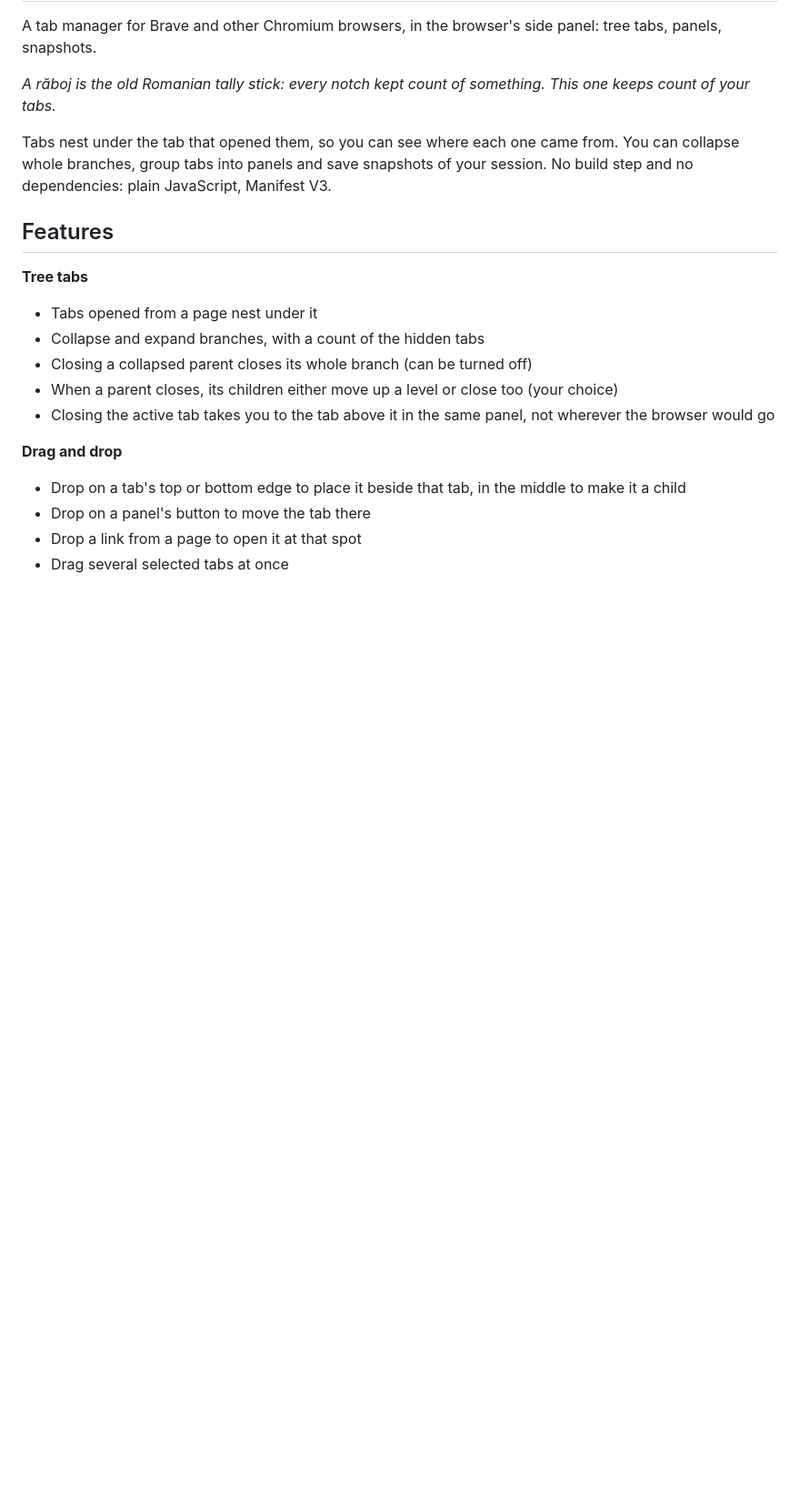
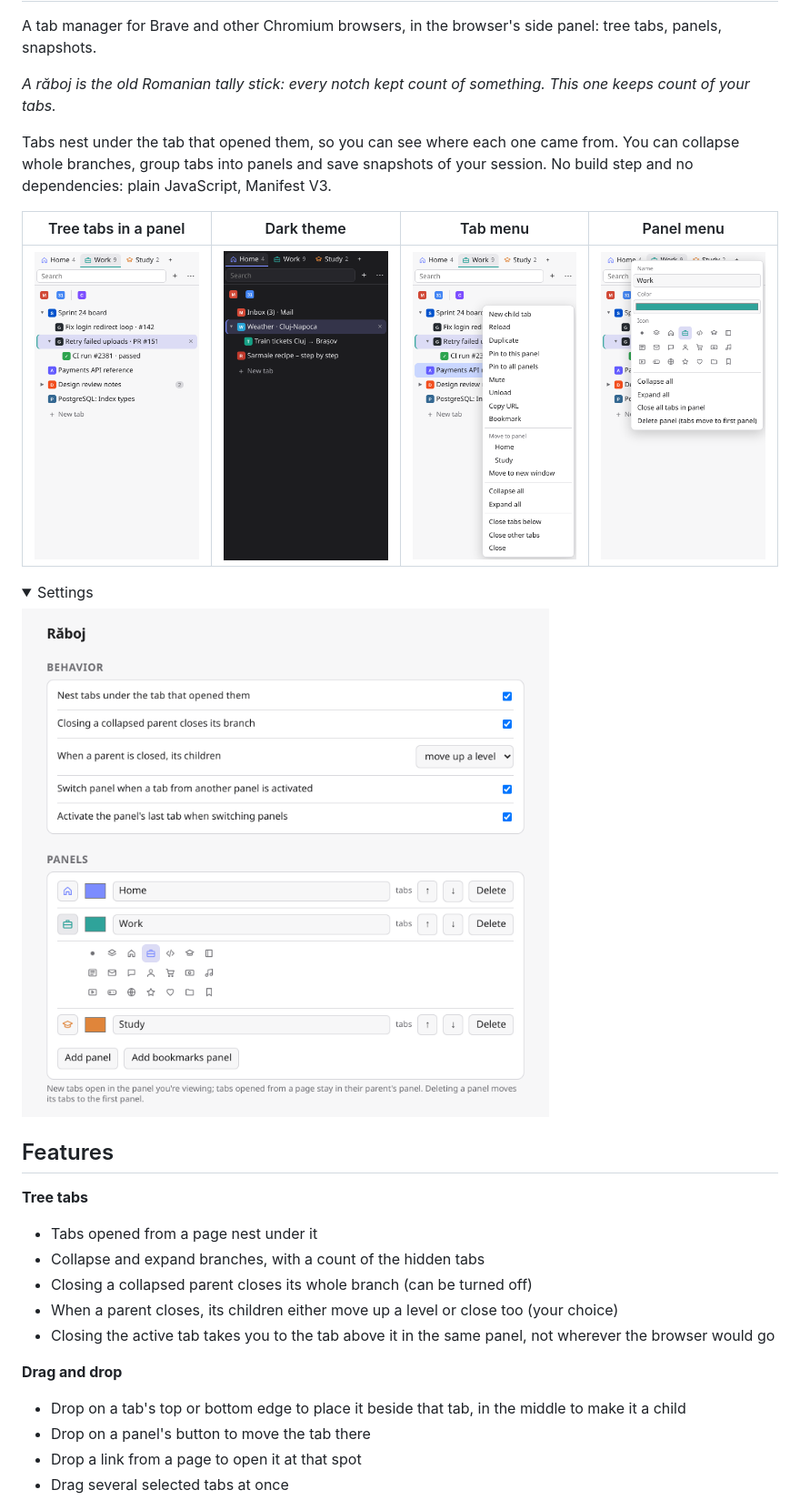
Before and after one commit to radum706/R-boj, a Markdown page: README.md, the part around the change. Shown at 91% size. Rendered like a GitHub page; pictures changed too: docs/screenshots/panel-menu.png (added), docs/screenshots/settings.png (added), docs/screenshots/sidebar-dark.png (added); folded sections open; blank space fills up the shorter version.

Commit message:
Add screenshots to the README
Taken in Chromium with the extension loaded, from a made-up session
served locally (letter favicons, no real sites). The sidebar now takes
an optional ?window=<id>, so it can be opened as a page showing another
window's tabs; that's how the screenshots were taken.

Co-Authored-By: Claude Opus 5.5 <noreply@anthropic.com>

```diff
--- a/README.md
+++ b/README.md
@@ -5,6 +5,17 @@ A tab manager for Brave and other Chromium browsers, in the browser's side panel
 *A răboj is the old Romanian tally stick: every notch kept count of something. This one keeps count of your tabs.*
 
 Tabs nest under the tab that opened them, so you can see where each one came from. You can collapse whole branches, group tabs into panels and save snapshots of your session. No build step and no dependencies: plain JavaScript, Manifest V3.
+
+| Tree tabs in a panel | Dark theme | Tab menu | Panel menu |
+|---|---|---|---|
+| <img src="docs/screenshots/sidebar-light.png" alt="The Work panel: a tree of tabs with a collapsed branch, two tabs pinned in all panels and one pinned to Work" width="200"> | <img src="docs/screenshots/sidebar-dark.png" alt="The Home panel in the dark theme" width="200"> | <img src="docs/screenshots/tab-menu.png" alt="Right-click menu on a tab, with pinning to this panel or to all panels" width="200"> | <img src="docs/screenshots/panel-menu.png" alt="Right-click menu on a panel: name, colour and icon" width="200"> |
+
+<details>
+<summary>Settings</summary>
+
+<img src="docs/screenshots/settings.png" alt="Settings page: behaviour options and the panel editor with its icon picker" width="600">
+
+</details>
 
 ## Features
 
```
Also changed, not shown: 1 other file.
